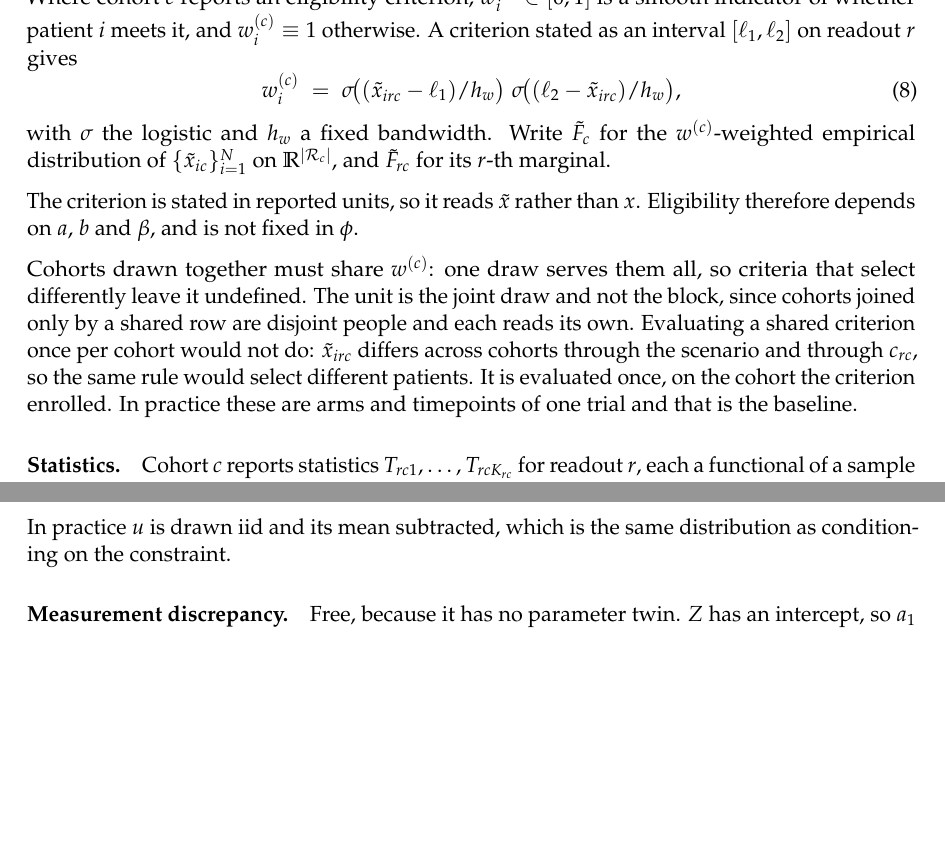
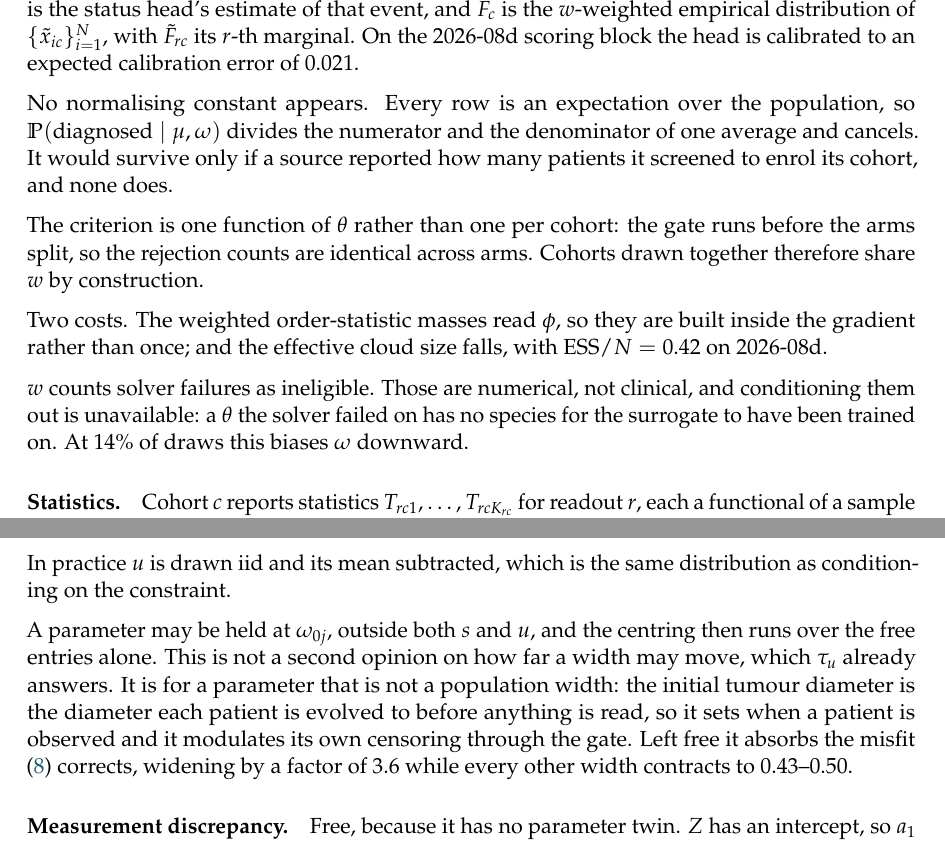
Before and after one commit to popellab/qsp-inference, a LaTeX document (docs/model-draft.tex): two parts of pages 4 and 9 of 14, joined at a grey line, cut at the place of the change, the shorter picture padded with empty space. Compiled offline with pdfLaTeX.

Commit message:
docs: eq:elig is implemented, and a width may be held
eq:elig was specified against a criterion read from each paper's inclusion
prose. No paper supplies one: the trial protocol's seven criteria are vessel
anatomy, performance status, organ function, autoimmunity, second malignancy and
radiographic staging, and only "confirmed PDAC" is a function of theta. What the
corpus does share is that every cohort is diagnosed, which the design already
enforces and eq:pop did not represent.

So the weight is P(diagnosed | theta) from the status head, one function of theta
rather than one per cohort. The smooth-indicator construction on reported units
goes, and with it the paragraph about cohorts drawn together needing a criterion
they agree on: the gate runs before the arms split, so they share it.

Records that no normalising constant appears and why, the two costs, and that
solver failures are counted as ineligible.

eq:omegaassumed gains the held width, with the initial tumour diameter as the
case and the number that motivated it.

```diff
--- a/docs/model-draft.tex
+++ b/docs/model-draft.tex
@@ -278,4 +272,0 @@ into, and it is the reason the row functionals are stated as weighted ones.
-Where cohort $c$ reports an eligibility criterion,
-$w^{(c)}_i\in[0,1]$ is a smooth indicator of whether patient $i$ meets it, and
-$w^{(c)}_i \equiv 1$ otherwise. A criterion stated as an interval
-$[\ell_1,\ell_2]$ on readout $r$ gives
@@ -282,25 +277,29 @@ $[\ell_1,\ell_2]$ on readout $r$ gives
 \begin{equation}
-w^{(c)}_i \;=\;
-\sigma\!\big((\tilde x_{irc}-\ell_1)/h_w\big)\;
-\sigma\!\big((\ell_2-\tilde x_{irc})/h_w\big),
+w_i \;=\; \mathbb{P}(\text{diagnosed}\mid\theta_i),
 \label{eq:elig}
 \end{equation}
-with $\sigma$ the logistic and $h_w$ a fixed bandwidth. Write $\tilde F_{c}$ for
-the $w^{(c)}$-weighted empirical distribution of $\{\tilde x_{ic}\}_{i=1}^N$ on
-$\mathbb{R}^{|\Rset_c|}$, and $\tilde F_{rc}$ for its $r$-th marginal.
+is the status head's estimate of that event, and $\tilde F_{c}$ is the
+$w$-weighted empirical distribution of $\{\tilde x_{ic}\}_{i=1}^N$, with
+$\tilde F_{rc}$ its $r$-th marginal. On the 2026-08d scoring block the head is
+calibrated to an expected calibration error of $0.021$.
 
-The criterion is stated in reported units, so it reads $\tilde x$ rather than
-$x$. Eligibility therefore depends on $a$, $b$ and $\beta$, and is not fixed
-in $\phi$.
+No normalising constant appears. Every row is an expectation over the population,
+so $\mathbb{P}(\text{diagnosed}\mid\mu,\omega)$ divides the numerator and the
+denominator of one average and cancels. It would survive only if a source
+reported how many patients it screened to enrol its cohort, and none does.
 
-Cohorts drawn together must share $w^{(c)}$: one draw serves them all, so
-criteria that select differently leave it undefined. The unit is the joint draw
-and not the block, since cohorts joined only by a shared row are disjoint people
-and each reads its own. Evaluating a shared criterion once per cohort would not
-do: $\tilde x_{irc}$ differs across cohorts through the scenario and through
-$c_{rc}$, so the same rule would select different patients. It is evaluated once,
-on the cohort the criterion enrolled. In practice these are arms and timepoints
-of one trial and that is the baseline.
+The criterion is one function of $\theta$ rather than one per cohort: the gate
+runs before the arms split, so the rejection counts are identical across arms.
+Cohorts drawn together therefore share $w$ by construction.
+
+Two costs. The weighted order-statistic masses read $\phi$, so they are built
+inside the gradient rather than once; and the effective cloud size falls, with
+$\mathrm{ESS}/N = 0.42$ on 2026-08d.
+
+$w$ counts solver failures as ineligible. Those are numerical, not clinical, and
+conditioning them out is unavailable: a $\theta$ the solver failed on has no
+species for the surrogate to have been trained on. At 14\% of draws this biases
+$\omega$ downward.
 
 \paragraph{Statistics.} Cohort $c$ reports statistics $T_{rc1},\dots,T_{rcK_{rc}}$
 for readout $r$, each a functional of a sample of $n_c$ patients. The model
@@ -648,6 +647,15 @@ below is about.
 In practice $u$ is drawn iid and its mean subtracted, which is the same
 distribution as conditioning on the constraint.
 
+A parameter may be held at $\omega_{0j}$, outside both $s$ and $u$, and the
+centring then runs over the free entries alone. This is not a second opinion on
+how far a width may move, which $\tau_u$ already answers. It is for a parameter
+that is not a population width: the initial tumour diameter is the diameter each
+patient is evolved to before anything is read, so it sets when a patient is
+observed and it modulates its own censoring through the gate. Left free it
+absorbs the misfit \eqref{eq:elig} corrects, widening by a factor of $3.6$ while
+every other width contracts to $0.43$--$0.50$.
+
 \paragraph{Measurement discrepancy.} Free, because it has no parameter twin.
 $Z$ has an intercept, so $a_1$ and $b_1$ are the global location and width
 corrections.
```
Also changed, not shown: docs/model-draft.tex (11 more changed lines).
